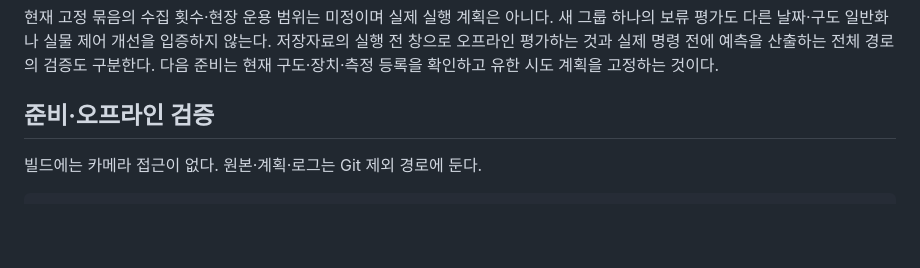
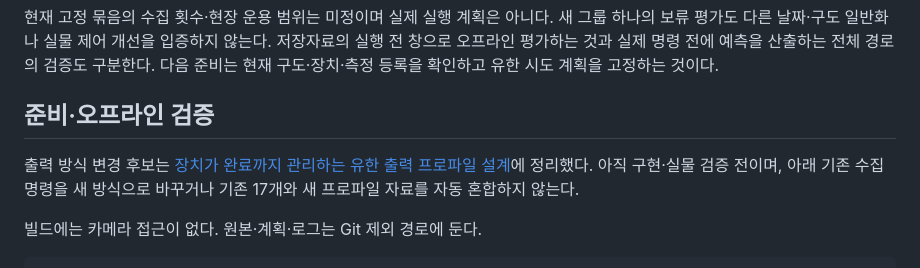
Before and after one commit to ParkJsoo/motionbrain, a Markdown page: docs/supervised-action-collection.md, the part around the change. Rendered like a GitHub page; blank space fills up the shorter version.

````diff
--- a/docs/supervised-action-collection.md
+++ b/docs/supervised-action-collection.md
@@ -88,6 +88,8 @@ python3 tools/freeze_supervised_evaluation.py \
 
 ## 준비·오프라인 검증
 
+출력 방식 변경 후보는 [장치가 완료까지 관리하는 유한 출력 프로파일 설계](finite-output-profile.md)에 정리했다. 아직 구현·실물 검증 전이며, 아래 기존 수집 명령을 새 방식으로 바꾸거나 기존 17개와 새 프로파일 자료를 자동 혼합하지 않는다.
+
 빌드에는 카메라 접근이 없다. 원본·계획·로그는 Git 제외 경로에 둔다.
 
 ```sh
````
Also changed, not shown: docs/finite-output-profile.md (added, +177 -0 lines).
